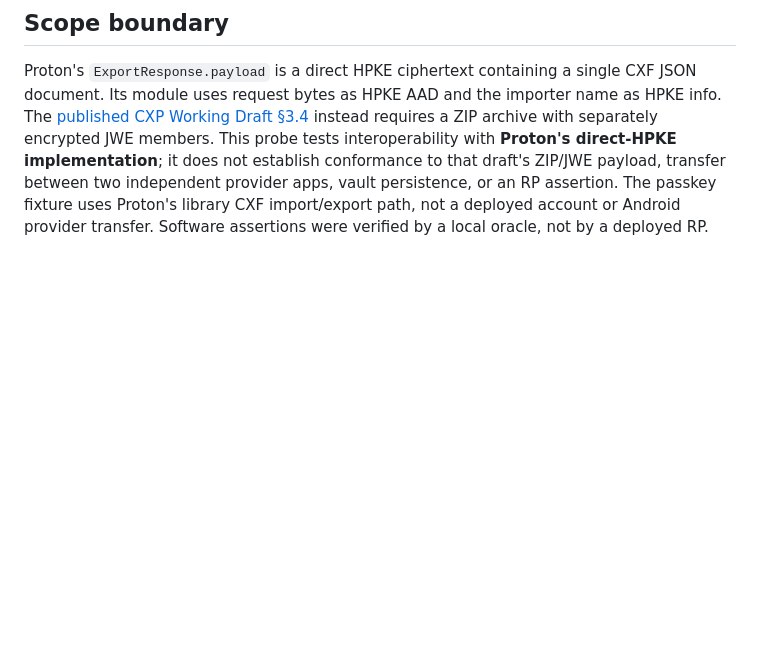
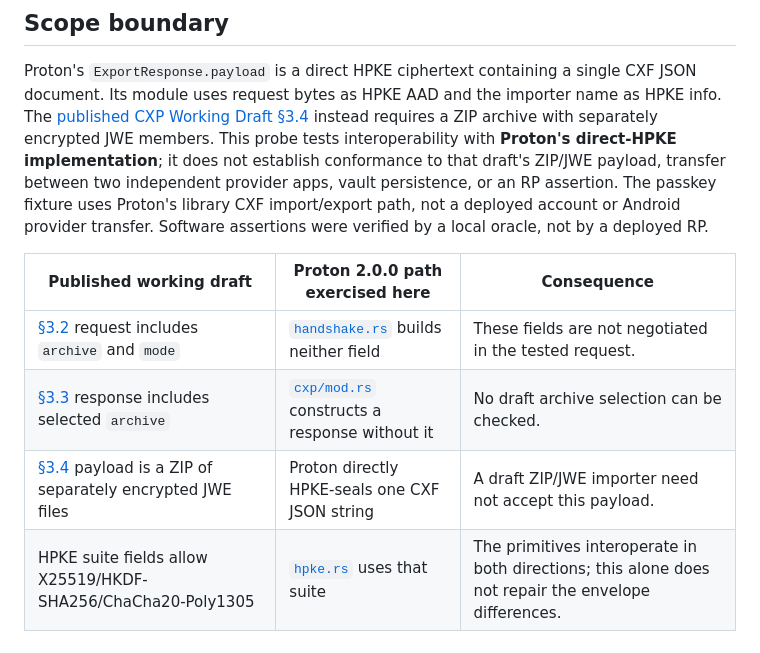
Before and after one commit to fedequark/PasskeyTransit, a Markdown page: docs/PROTON_CXP_EXTERNAL_WIRE.md, the part around the change. GitHub-like rendering; blank space fills up the shorter version.

Commit message:
Document exact Proton versus CXP draft conformance gap

```diff
--- a/docs/PROTON_CXP_EXTERNAL_WIRE.md
+++ b/docs/PROTON_CXP_EXTERNAL_WIRE.md
@@ -46,3 +46,10 @@ between two independent provider apps, vault persistence, or an RP assertion.
 The passkey fixture uses Proton's library CXF import/export path, not a
 deployed account or Android provider transfer. Software assertions were
 verified by a local oracle, not by a deployed RP.
+
+| Published working draft | Proton 2.0.0 path exercised here | Consequence |
+|---|---|---|
+| [§3.2](https://fidoalliance.org/specs/cx/cxp-v1.0-wd-20241003.html#sctn-export-request) request includes `archive` and `mode` | [`handshake.rs`](https://github.com/protonpass/proton-pass-common/blob/2.0.0/proton-pass-common/src/cxp/handshake.rs) builds neither field | These fields are not negotiated in the tested request. |
+| [§3.3](https://fidoalliance.org/specs/cx/cxp-v1.0-wd-20241003.html#sctn-export-response) response includes selected `archive` | [`cxp/mod.rs`](https://github.com/protonpass/proton-pass-common/blob/2.0.0/proton-pass-common/src/cxp/mod.rs) constructs a response without it | No draft archive selection can be checked. |
+| [§3.4](https://fidoalliance.org/specs/cx/cxp-v1.0-wd-20241003.html#sctn-credential-payload) payload is a ZIP of separately encrypted JWE files | Proton directly HPKE-seals one CXF JSON string | A draft ZIP/JWE importer need not accept this payload. |
+| HPKE suite fields allow X25519/HKDF-SHA256/ChaCha20-Poly1305 | [`hpke.rs`](https://github.com/protonpass/proton-pass-common/blob/2.0.0/proton-pass-common/src/cxp/hpke.rs) uses that suite | The primitives interoperate in both directions; this alone does not repair the envelope differences. |
```
Also changed, not shown: 1 other file.
